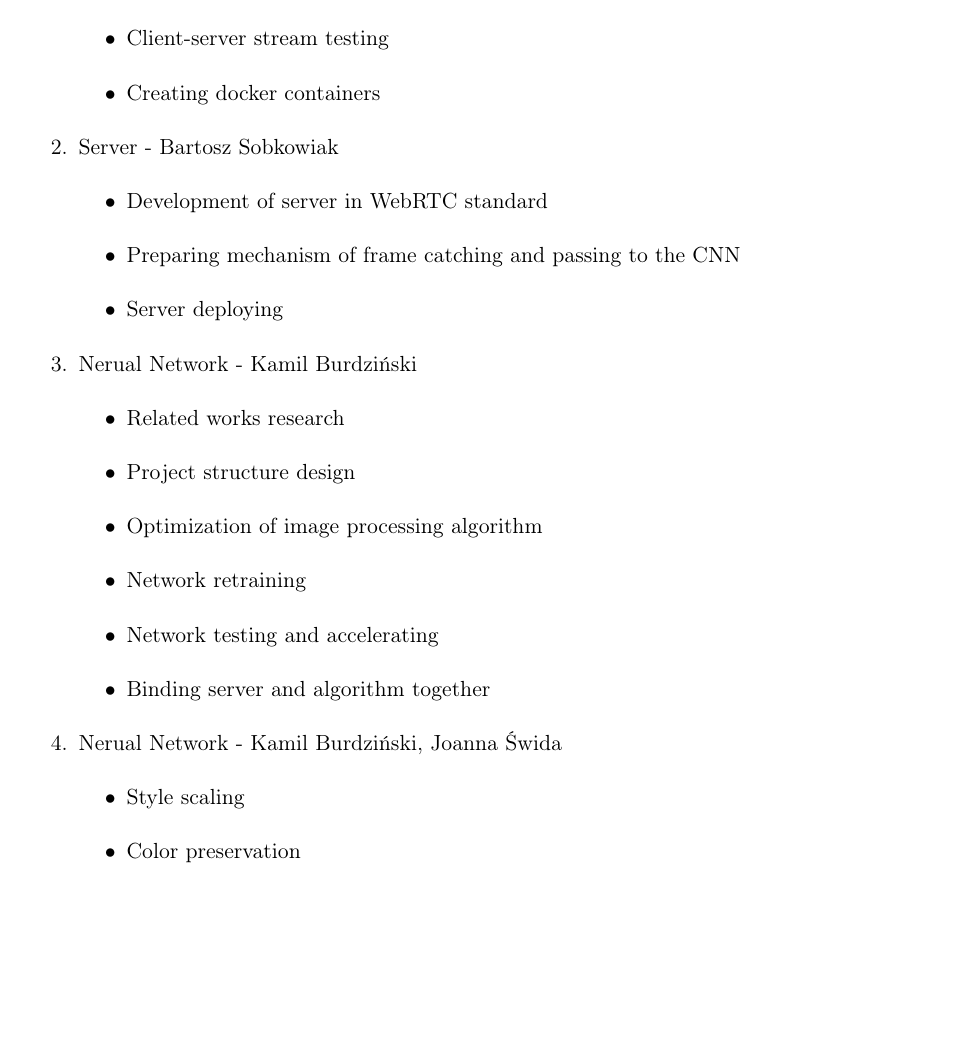
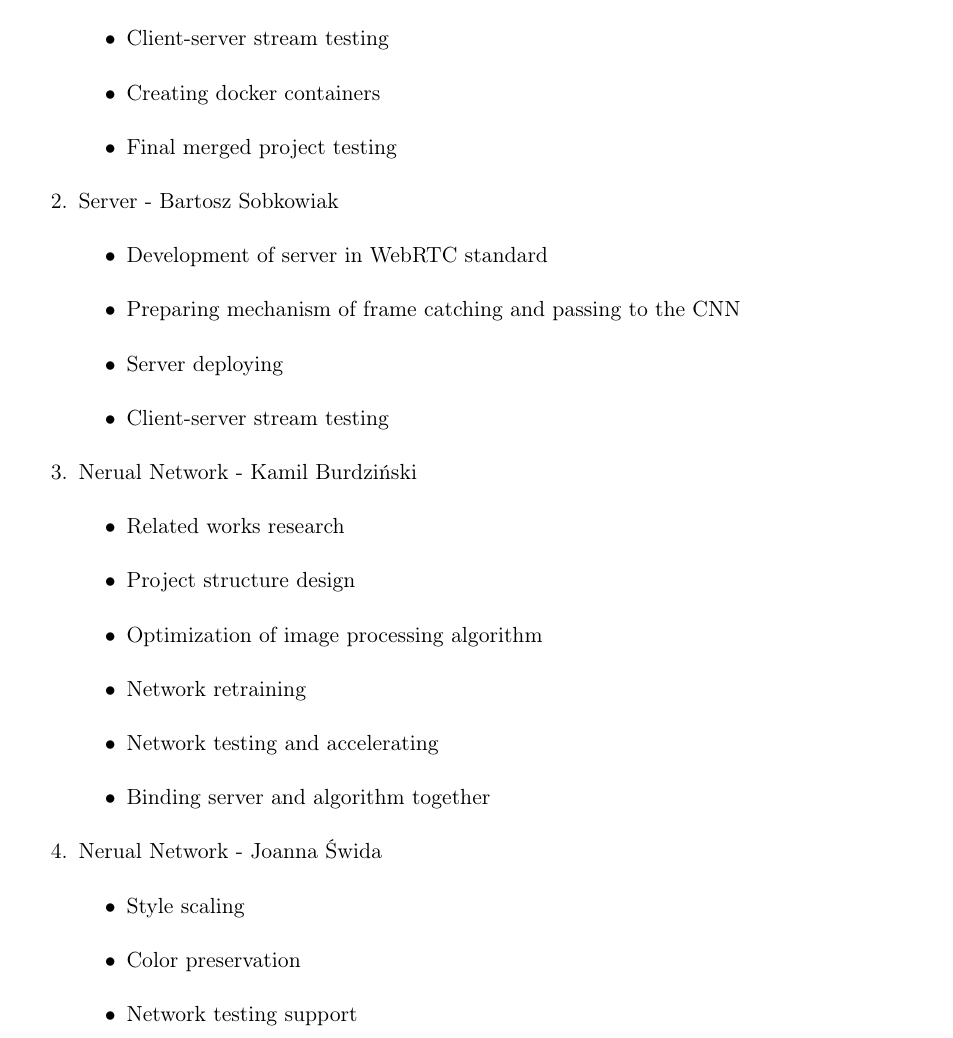
Before and after one commit to bbbrtk/bachelor-thesis, a LaTeX document (Chapters/01Introduction.tex): part of page 2 of 4, cut so that both start at the same text, the shorter picture padded with empty space. Compiled offline with pdfLaTeX; a missing bibliography style is replaced by a similar one.

Commit message:
job division fix

```diff
--- a/Chapters/01Introduction.tex
+++ b/Chapters/01Introduction.tex
@@ -22,12 +22,14 @@ The work division can be summarized as follows:
             \item Designing mobile application in Flutter
             \item Client-server stream testing
             \item Creating docker containers
+            \item Final merged project testing
         \end{itemize}
     \item Server - Bartosz Sobkowiak
         \begin{itemize}
             \item Development of server in WebRTC standard
             \item Preparing mechanism of frame catching and passing to the CNN
             \item Server deploying
+            \item Client-server stream testing
         \end{itemize}
     \item Nerual Network - Kamil Burdziński
         \begin{itemize}
@@ -38,10 +40,11 @@ The work division can be summarized as follows:
             \item Network testing and accelerating
             \item Binding server and algorithm together
         \end{itemize}
-         \item Nerual Network - Kamil Burdziński, Joanna Świda
+         \item Nerual Network - Joanna Świda
         \begin{itemize}
             \item Style scaling
             \item Color preservation
+            \item Network testing support
         \end{itemize}
 \end{enumerate}
 
```
